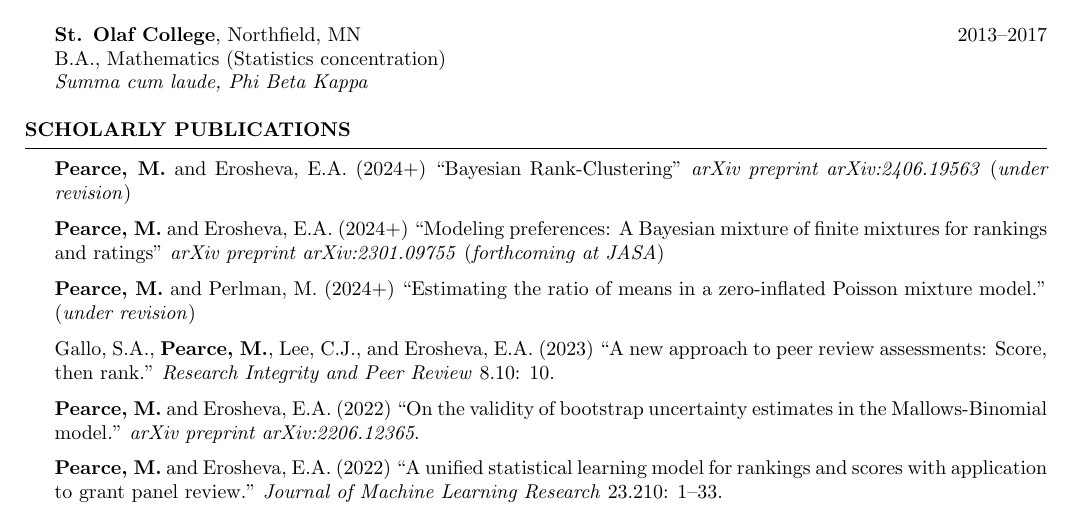
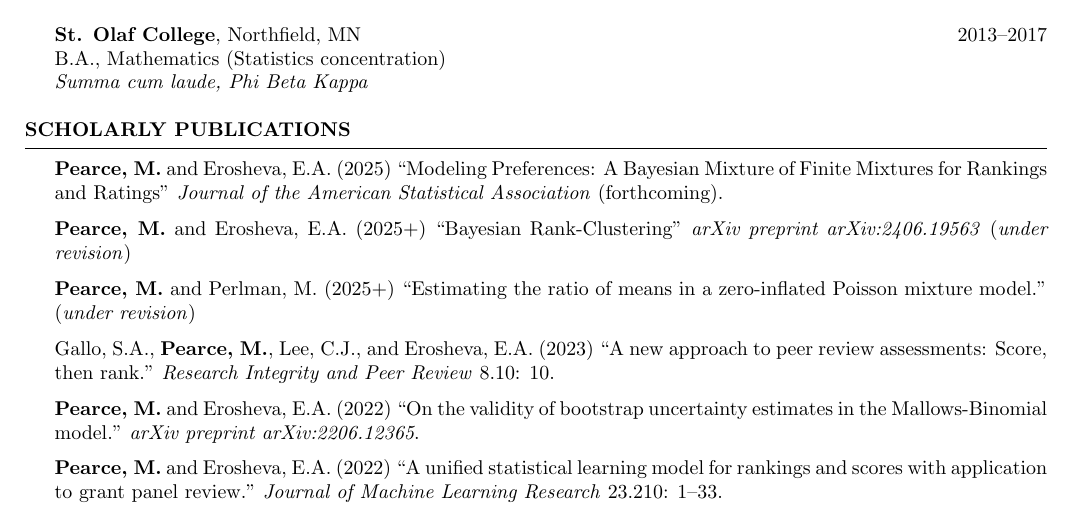
Before and after one commit to pearce790/pearce790.github.io, a LaTeX CV (CV_Pearce/CV_Pearce.tex): part of page 1 of 4, cut so that both start at the same text. Compiled offline with pdfLaTeX.

Commit message:
updated jasa paper

```diff
--- a/CV_Pearce/CV_Pearce.tex
+++ b/CV_Pearce/CV_Pearce.tex
@@ -38,11 +38,11 @@
 
 \begin{rSection}{Scholarly Publications}
 
-\textbf{Pearce, M.} and Erosheva, E.A. (2024+) ``Bayesian Rank-Clustering" \textit{arXiv preprint arXiv:2406.19563} (\textit{under revision})
+\textbf{Pearce, M.} and Erosheva, E.A. (2025) ``Modeling Preferences: A Bayesian Mixture of Finite Mixtures for Rankings and Ratings" \textit{Journal of the American Statistical Association} (forthcoming).
 
-\textbf{Pearce, M.} and Erosheva, E.A. (2024+) ``Modeling preferences: A Bayesian mixture of finite mixtures for rankings and ratings" \textit{arXiv preprint arXiv:2301.09755} (\textit{forthcoming at JASA})
+\textbf{Pearce, M.} and Erosheva, E.A. (2025+) ``Bayesian Rank-Clustering" \textit{arXiv preprint arXiv:2406.19563} (\textit{under revision})
 
-\textbf{Pearce, M.} and Perlman, M. (2024+) ``Estimating the ratio of means in a zero-inflated Poisson mixture model." (\textit{under revision})
+\textbf{Pearce, M.} and Perlman, M. (2025+) ``Estimating the ratio of means in a zero-inflated Poisson mixture model." (\textit{under revision})
 
 Gallo, S.A., \textbf{Pearce, M.}, Lee, C.J., and Erosheva, E.A. (2023) ``A new approach to peer review assessments: Score, then rank." \textit{Research Integrity and Peer Review} 8.10: 10.
 
```
Also changed, not shown: CV_Pearce/CV_Pearce.pdf, 2 other files.
